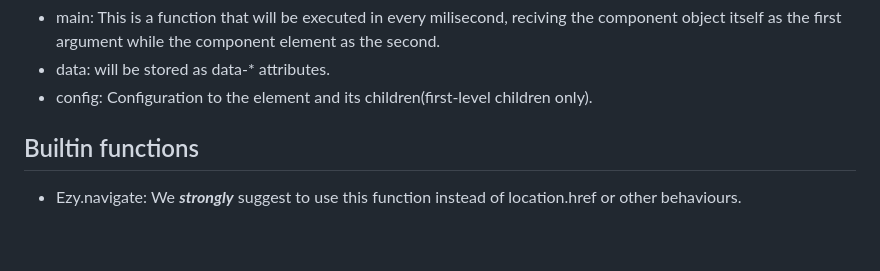
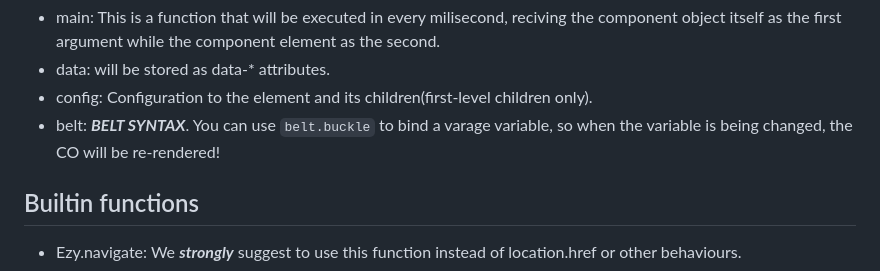
Before and after one commit to liam274/Ezy.js, a Markdown page: README.md, the part around the change. Rendered like a GitHub page; blank space fills up the shorter version.

Commit message:
docs: belt syntax readme

```diff
--- a/README.md
+++ b/README.md
@@ -135,6 +135,8 @@ This is a function that will be executed in every milisecond, reciving the compo
 will be stored as data-* attributes.
 - config:
 Configuration to the element and its children(first-level children only).
+- belt:
+***BELT SYNTAX***. You can use `belt.buckle` to bind a varage variable, so when the variable is being changed, the CO will be re-rendered!
 
 ## Builtin functions
 
```
